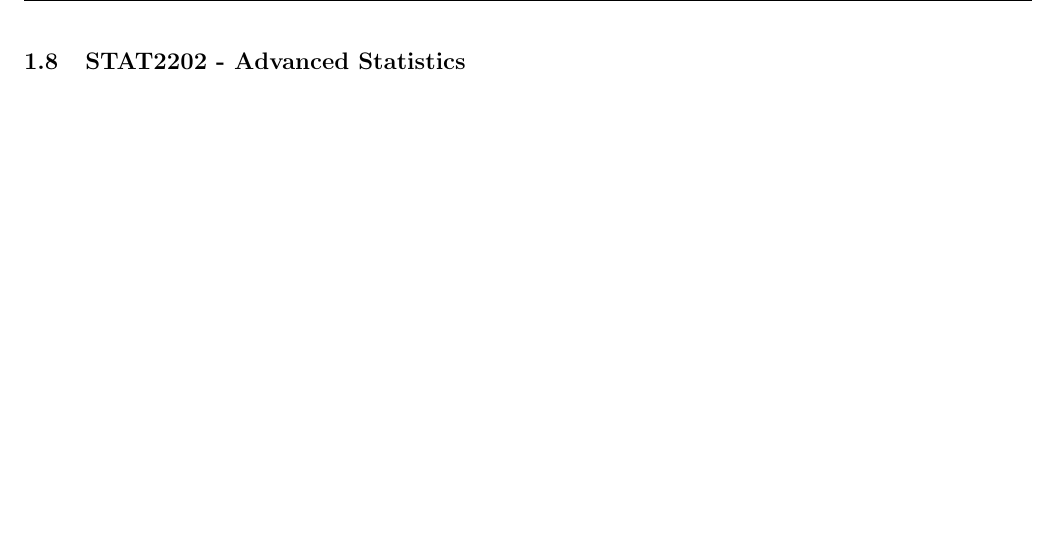
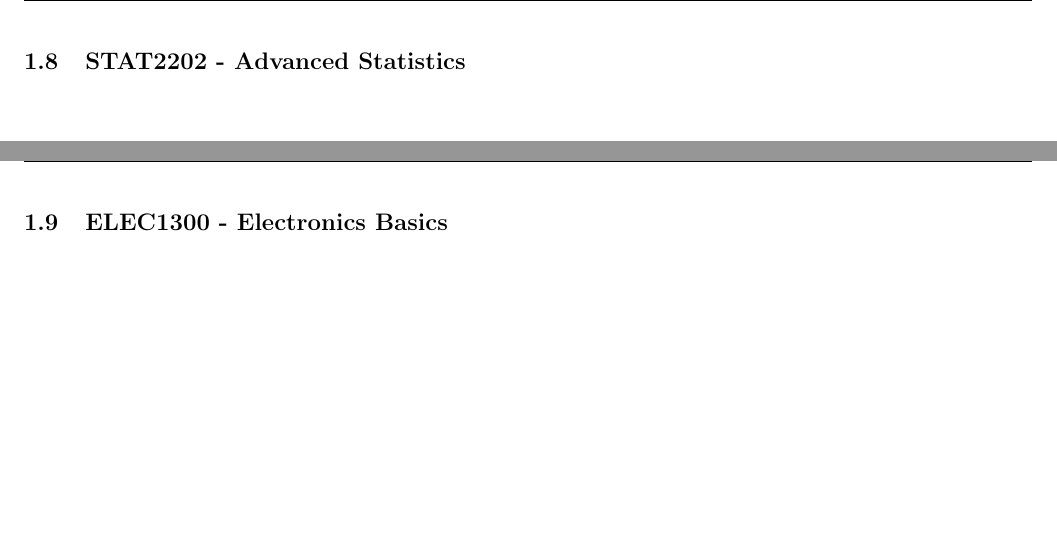
Before and after one commit to CommandoRick/electrical-knowledge-repo, a LaTeX document (main.tex, which reads chapters/02_UqSubjects.tex): part of page 12 of 34 before the commit and two parts of pages 12 and 13 of 35 after it, the two joined at a grey line, cut so that both start at the same text. Compiled offline with pdfLaTeX.

Commit message:
Added Elec1300

```diff
--- a/chapters/02_UqSubjects.tex
+++ b/chapters/02_UqSubjects.tex
@@ -51,6 +51,9 @@ In terms of text colour and highlights, the format will be as follows where poss
 \clearpage
 
 % TOPIC: ELECTRICAL KNOWLEDGE
+\subsection{ELEC1300 - Electronics Basics}
+\clearpage
+
 \subsection{ELEC2003 - Electronics \& Circuits Pt.1}
 \clearpage
 
```
Also changed, not shown: README.md, main.pdf, 6 other files.
